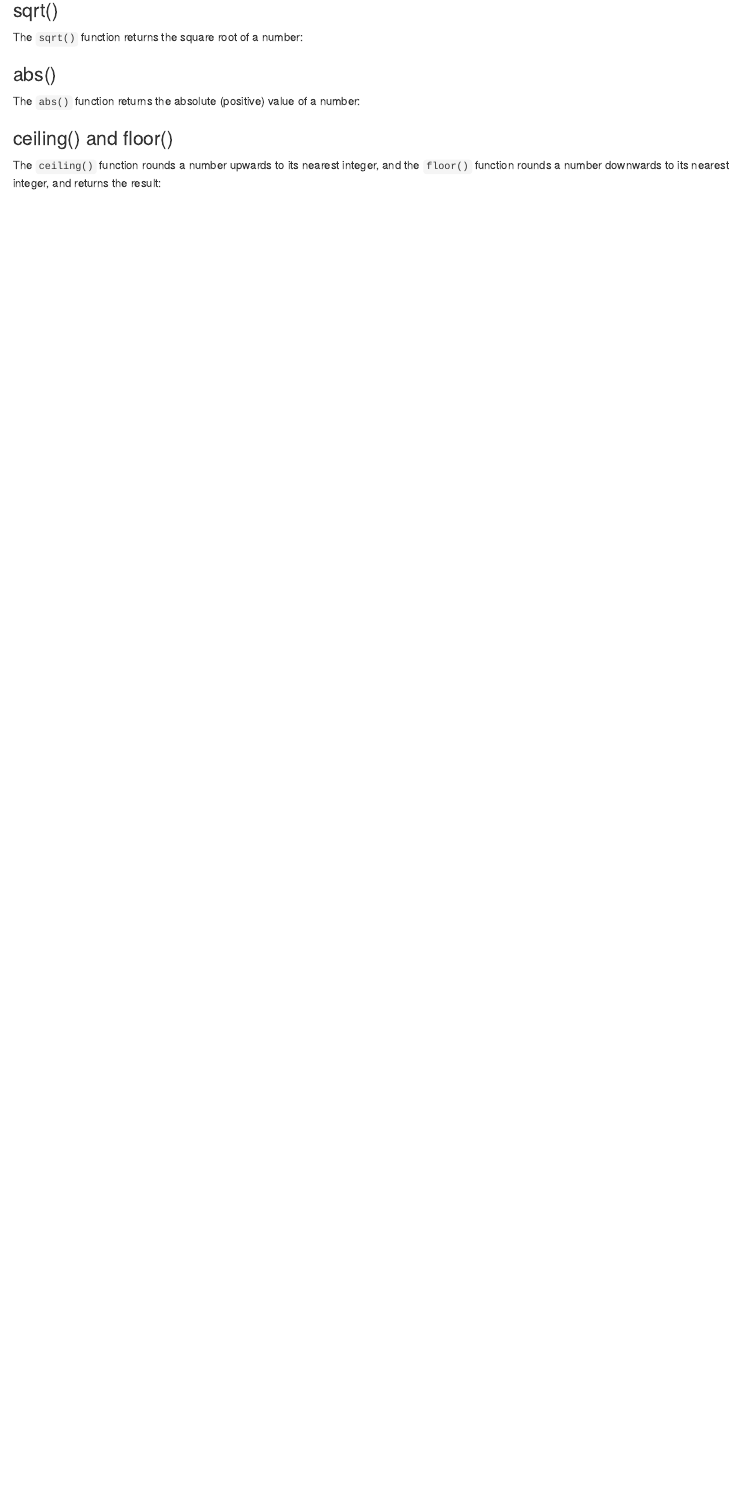
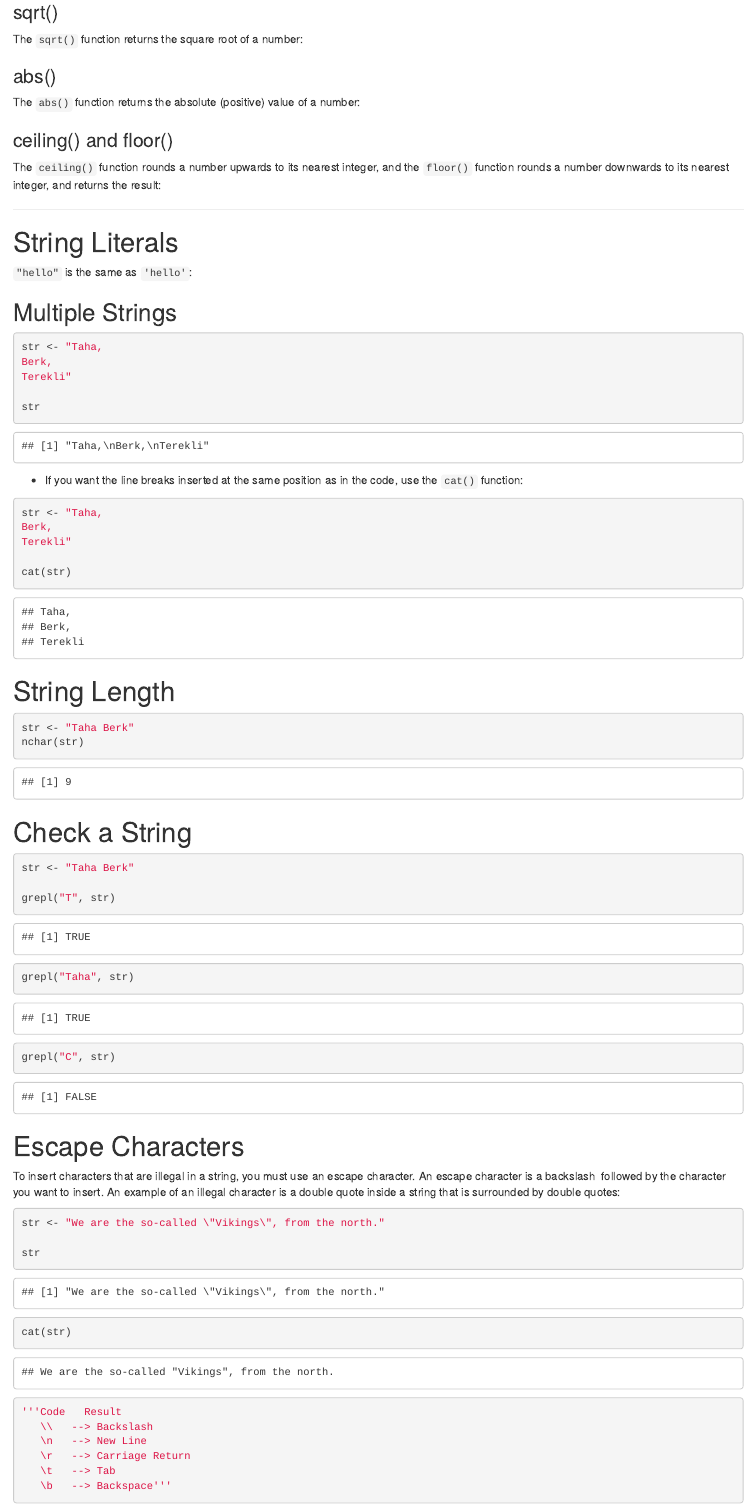
Before and after one commit to TahaBerk58/R, an R Markdown document (learn/learn1.Rmd): the page in a window 1100 px wide, from 3430 px down before the commit and from 3450 px down after it, so that both start at the same text. Rendered offline with R 4.5, knitr and Pandoc, with nearby package versions.

Commit message:
update learn

````diff
--- a/learn/learn1.Rmd
+++ b/learn/learn1.Rmd
@@ -115,3 +118,57 @@ The `abs()` function returns the absolute (positive) value of a number:
 
 ### ceiling() and floor()
 The `ceiling()` function rounds a number upwards to its nearest integer, and the `floor()` function rounds a number downwards to its nearest integer, and returns the result:
+
+---
+
+# String Literals
+`"hello"` is the same as `'hello'`:
+
+## Multiple Strings
+```{r}
+str <- "Taha,
+Berk,
+Terekli"
+
+str
+```
+
+- If you want the line breaks inserted at the same position as in the code, use the `cat()` function:
+```{r}
+str <- "Taha,
+Berk,
+Terekli"
+
+cat(str)
+```
+# String Length
+```{r}
+str <- "Taha Berk"
+nchar(str)
+```
+# Check a String
+```{r}
+str <- "Taha Berk"
+
+grepl("T", str)
+grepl("Taha", str)
+grepl("C", str)
+```
+# Escape Characters
+To insert characters that are illegal in a string, you must use an escape character.
+An escape character is a backslash \ followed by the character you want to insert.
+An example of an illegal character is a double quote inside a string that is surrounded by double quotes:
+```{r}
+str <- "We are the so-called \"Vikings\", from the north."
+
+str
+cat(str)
+```
+```{r}
+'''Code	  Result
+   \\	--> Backslash
+   \n	--> New Line
+   \r	--> Carriage Return
+   \t	--> Tab
+   \b	--> Backspace'''
+```
````
Also changed, not shown: learn/learn1.nb.html, learn/learn1.Rmd (3 more changed lines).
